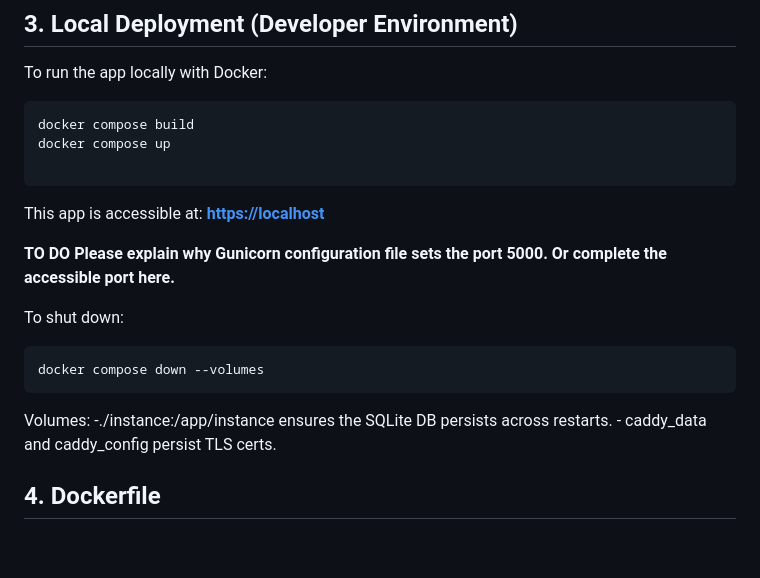
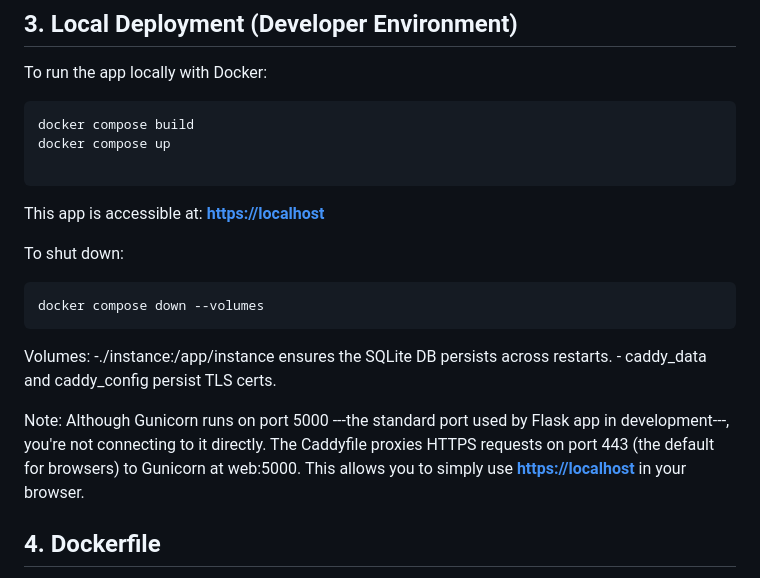
Before and after one commit to gapacurar/AIFacade, a Markdown page: docs/deployment_and_ci_cd_document.md, the part around the change. Rendered like a GitHub page; blank space fills up the shorter version.

Commit message:
added an explanation of why you use localhost and not localhost:5000 to enter the site

````diff
--- a/docs/deployment_and_ci_cd_document.md
+++ b/docs/deployment_and_ci_cd_document.md
@@ -29,9 +29,6 @@ docker compose up
 
 This app is accessible at: __<https://localhost>__
 
-**TO DO**
-**Please explain why Gunicorn configuration file sets the port 5000. Or complete the accessible port here.**
-
 To shut down:
 
 ```bash
@@ -41,6 +38,8 @@ docker compose down --volumes
 Volumes:
     -./instance:/app/instance ensures the SQLite DB persists across restarts.
     - caddy_data and caddy_config persist TLS certs.
+
+Note: Although Gunicorn runs on port 5000 ---the standard port used by Flask app in development---, you're not connecting to it directly. The Caddyfile proxies HTTPS requests on port 443 (the default for browsers) to Gunicorn at web:5000. This allows you to simply use __<https://localhost>__ in your browser.
 
 ## 4. Dockerfile
 
````
Also changed, not shown: docs/analysis_and_design_document.md (line endings or trailing spaces).
